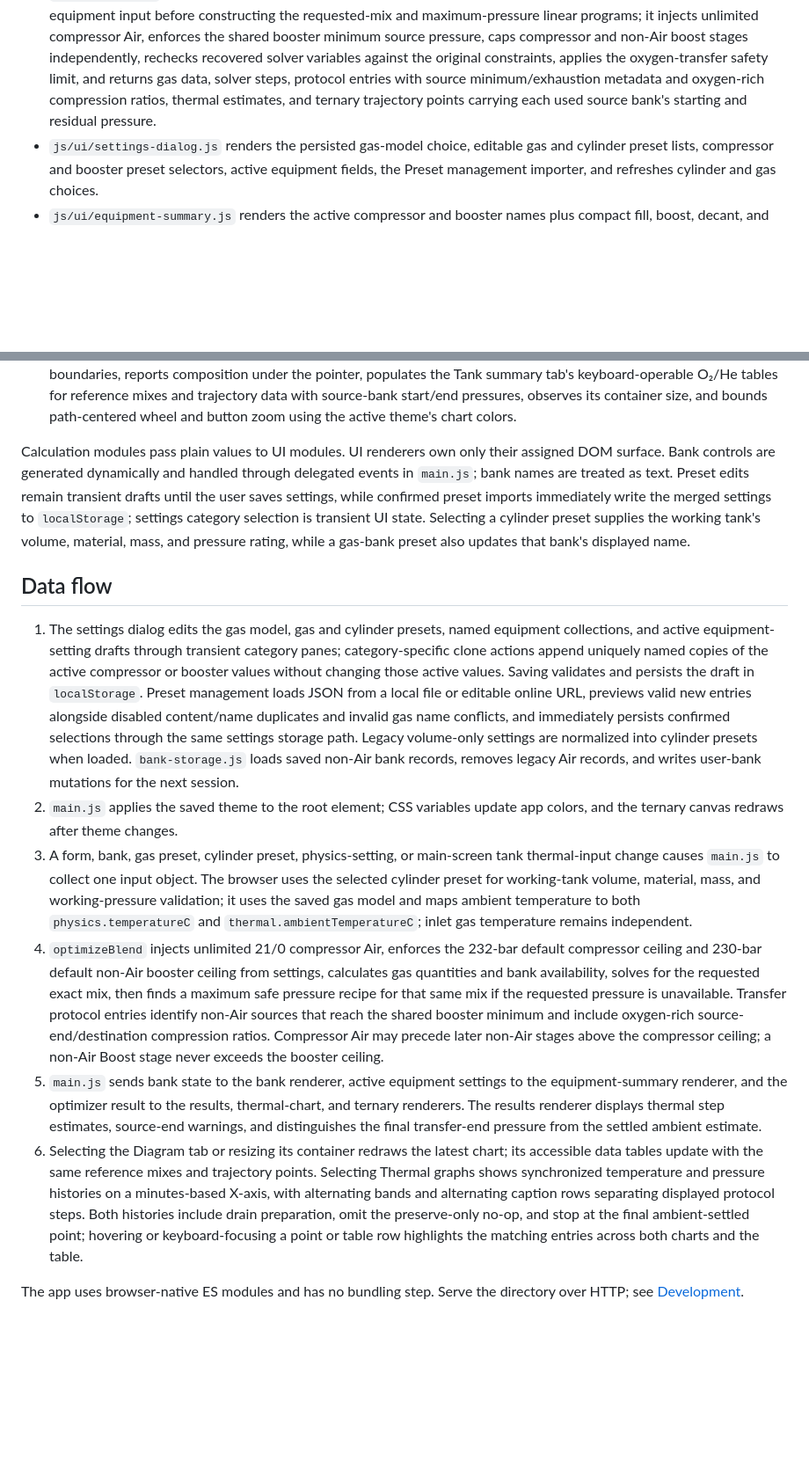
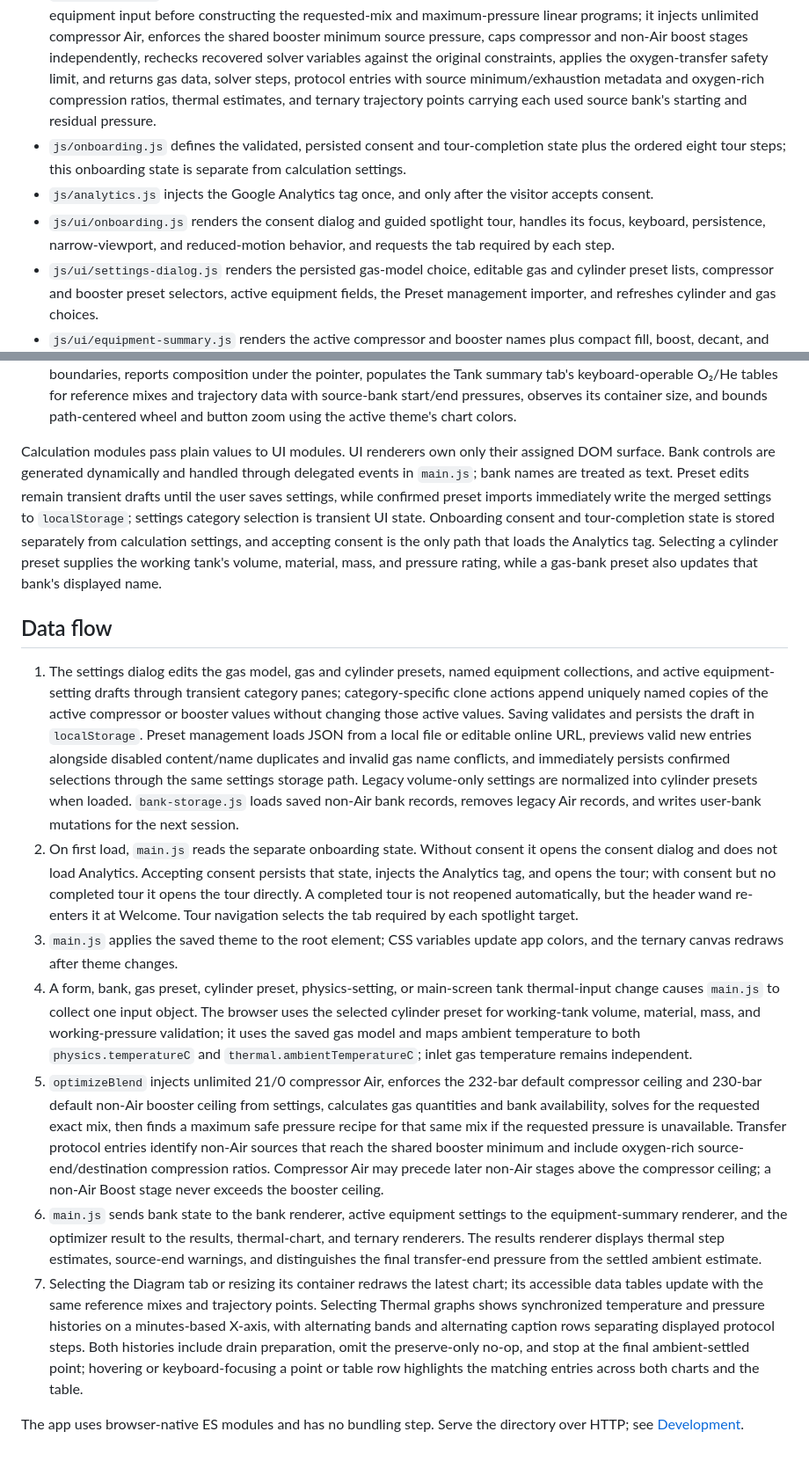
Before and after one commit to speleobrad/simplex-blender, a Markdown page: docs/architecture.md, 2 parts joined by grey strips. Shown at 88% size. Rendered like a GitHub page; blank space fills up the shorter version.

Commit message:
docs: document onboarding consent and tour

```diff
--- a/docs/architecture.md
+++ b/docs/architecture.md
@@ -16,6 +16,9 @@
 - `js/physics.js` contains pure gas-property functions, including compressibility-factor calculation from an already-known density; it has no DOM dependency.
 - `js/thermodynamics.js` simulates configured-rate draining as well as transfer rates, numerically integrates signed pressure-change heating/cooling with ambient heat loss, and applies post-transfer cooling waits for a completed protocol; it has no DOM dependency and returns thermal values alongside each step plus final transfer-end and ambient-settled estimates.
 - `js/optimizer.js` validates the gas model, calculator ranges, user bank records, physical gas compositions, and thermal equipment input before constructing the requested-mix and maximum-pressure linear programs; it injects unlimited compressor Air, enforces the shared booster minimum source pressure, caps compressor and non-Air boost stages independently, rechecks recovered solver variables against the original constraints, applies the oxygen-transfer safety limit, and returns gas data, solver steps, protocol entries with source minimum/exhaustion metadata and oxygen-rich compression ratios, thermal estimates, and ternary trajectory points carrying each used source bank's starting and residual pressure.
+- `js/onboarding.js` defines the validated, persisted consent and tour-completion state plus the ordered eight tour steps; this onboarding state is separate from calculation settings.
+- `js/analytics.js` injects the Google Analytics tag once, and only after the visitor accepts consent.
+- `js/ui/onboarding.js` renders the consent dialog and guided spotlight tour, handles its focus, keyboard, persistence, narrow-viewport, and reduced-motion behavior, and requests the tab required by each step.
 - `js/ui/settings-dialog.js` renders the persisted gas-model choice, editable gas and cylinder preset lists, compressor and booster preset selectors, active equipment fields, the Preset management importer, and refreshes cylinder and gas choices.
 - `js/ui/equipment-summary.js` renders the active compressor and booster names plus compact fill, boost, decant, and pressure-ceiling parameters below the supply-bank controls; unmatched active values are labeled Custom.
 - `js/ui/storage-warning.js` renders persistence and rejected-bank-edit warnings from controller state.
@@ -24,15 +27,16 @@
 - `js/ui/thermal-charts.js` converts the completed thermal protocol into elapsed-time step-start, transfer-end, and ambient-settled points, then renders synchronized temperature and pressure SVG charts. Alternating bands span each displayed step's transfer-plus-wait interval, and their captions alternate between two rows; an accessible data table includes point times plus one rotated, three-row step label per displayed protocol step. Chart points and table rows share point indices and synchronize hover/focus highlighting. It includes drain preparation, omits the preserve-only no-op, and stops at the final ambient-settled state.
 - `js/ui/ternary.js` shades the gray complementary N₂/Air/He region, draws dashed Air/O₂/He and full-simplex boundaries, reports composition under the pointer, populates the Tank summary tab's keyboard-operable O₂/He tables for reference mixes and trajectory data with source-bank start/end pressures, observes its container size, and bounds path-centered wheel and button zoom using the active theme's chart colors.
 
-Calculation modules pass plain values to UI modules. UI renderers own only their assigned DOM surface. Bank controls are generated dynamically and handled through delegated events in `main.js`; bank names are treated as text. Preset edits remain transient drafts until the user saves settings, while confirmed preset imports immediately write the merged settings to `localStorage`; settings category selection is transient UI state. Selecting a cylinder preset supplies the working tank's volume, material, mass, and pressure rating, while a gas-bank preset also updates that bank's displayed name.
+Calculation modules pass plain values to UI modules. UI renderers own only their assigned DOM surface. Bank controls are generated dynamically and handled through delegated events in `main.js`; bank names are treated as text. Preset edits remain transient drafts until the user saves settings, while confirmed preset imports immediately write the merged settings to `localStorage`; settings category selection is transient UI state. Onboarding consent and tour-completion state is stored separately from calculation settings, and accepting consent is the only path that loads the Analytics tag. Selecting a cylinder preset supplies the working tank's volume, material, mass, and pressure rating, while a gas-bank preset also updates that bank's displayed name.
 
 ## Data flow
 
 1. The settings dialog edits the gas model, gas and cylinder presets, named equipment collections, and active equipment-setting drafts through transient category panes; category-specific clone actions append uniquely named copies of the active compressor or booster values without changing those active values. Saving validates and persists the draft in `localStorage`. Preset management loads JSON from a local file or editable online URL, previews valid new entries alongside disabled content/name duplicates and invalid gas name conflicts, and immediately persists confirmed selections through the same settings storage path. Legacy volume-only settings are normalized into cylinder presets when loaded. `bank-storage.js` loads saved non-Air bank records, removes legacy Air records, and writes user-bank mutations for the next session.
-2. `main.js` applies the saved theme to the root element; CSS variables update app colors, and the ternary canvas redraws after theme changes.
-3. A form, bank, gas preset, cylinder preset, physics-setting, or main-screen tank thermal-input change causes `main.js` to collect one input object. The browser uses the selected cylinder preset for working-tank volume, material, mass, and working-pressure validation; it uses the saved gas model and maps ambient temperature to both `physics.temperatureC` and `thermal.ambientTemperatureC`; inlet gas temperature remains independent.
-4. `optimizeBlend` injects unlimited 21/0 compressor Air, enforces the 232-bar default compressor ceiling and 230-bar default non-Air booster ceiling from settings, calculates gas quantities and bank availability, solves for the requested exact mix, then finds a maximum safe pressure recipe for that same mix if the requested pressure is unavailable. Transfer protocol entries identify non-Air sources that reach the shared booster minimum and include oxygen-rich source-end/destination compression ratios. Compressor Air may precede later non-Air stages above the compressor ceiling; a non-Air Boost stage never exceeds the booster ceiling.
-5. `main.js` sends bank state to the bank renderer, active equipment settings to the equipment-summary renderer, and the optimizer result to the results, thermal-chart, and ternary renderers. The results renderer displays thermal step estimates, source-end warnings, and distinguishes the final transfer-end pressure from the settled ambient estimate.
-6. Selecting the Diagram tab or resizing its container redraws the latest chart; its accessible data tables update with the same reference mixes and trajectory points. Selecting Thermal graphs shows synchronized temperature and pressure histories on a minutes-based X-axis, with alternating bands and alternating caption rows separating displayed protocol steps. Both histories include drain preparation, omit the preserve-only no-op, and stop at the final ambient-settled point; hovering or keyboard-focusing a point or table row highlights the matching entries across both charts and the table.
+2. On first load, `main.js` reads the separate onboarding state. Without consent it opens the consent dialog and does not load Analytics. Accepting consent persists that state, injects the Analytics tag, and opens the tour; with consent but no completed tour it opens the tour directly. A completed tour is not reopened automatically, but the header wand re-enters it at Welcome. Tour navigation selects the tab required by each spotlight target.
+3. `main.js` applies the saved theme to the root element; CSS variables update app colors, and the ternary canvas redraws after theme changes.
+4. A form, bank, gas preset, cylinder preset, physics-setting, or main-screen tank thermal-input change causes `main.js` to collect one input object. The browser uses the selected cylinder preset for working-tank volume, material, mass, and working-pressure validation; it uses the saved gas model and maps ambient temperature to both `physics.temperatureC` and `thermal.ambientTemperatureC`; inlet gas temperature remains independent.
+5. `optimizeBlend` injects unlimited 21/0 compressor Air, enforces the 232-bar default compressor ceiling and 230-bar default non-Air booster ceiling from settings, calculates gas quantities and bank availability, solves for the requested exact mix, then finds a maximum safe pressure recipe for that same mix if the requested pressure is unavailable. Transfer protocol entries identify non-Air sources that reach the shared booster minimum and include oxygen-rich source-end/destination compression ratios. Compressor Air may precede later non-Air stages above the compressor ceiling; a non-Air Boost stage never exceeds the booster ceiling.
+6. `main.js` sends bank state to the bank renderer, active equipment settings to the equipment-summary renderer, and the optimizer result to the results, thermal-chart, and ternary renderers. The results renderer displays thermal step estimates, source-end warnings, and distinguishes the final transfer-end pressure from the settled ambient estimate.
+7. Selecting the Diagram tab or resizing its container redraws the latest chart; its accessible data tables update with the same reference mixes and trajectory points. Selecting Thermal graphs shows synchronized temperature and pressure histories on a minutes-based X-axis, with alternating bands and alternating caption rows separating displayed protocol steps. Both histories include drain preparation, omit the preserve-only no-op, and stop at the final ambient-settled point; hovering or keyboard-focusing a point or table row highlights the matching entries across both charts and the table.
 
 The app uses browser-native ES modules and has no bundling step. Serve the directory over HTTP; see [Development](development.md).
```
Also changed, not shown: docs/development.md (+7 -0 lines).
